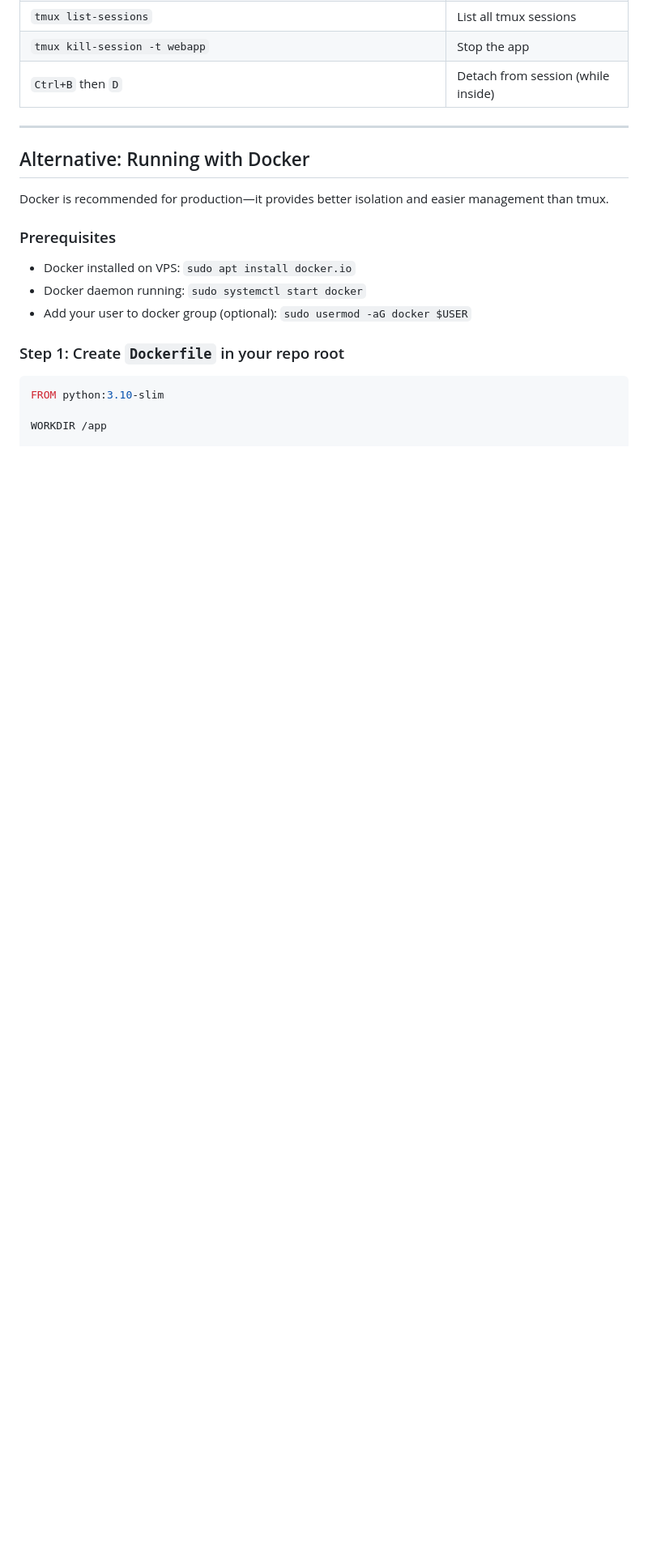
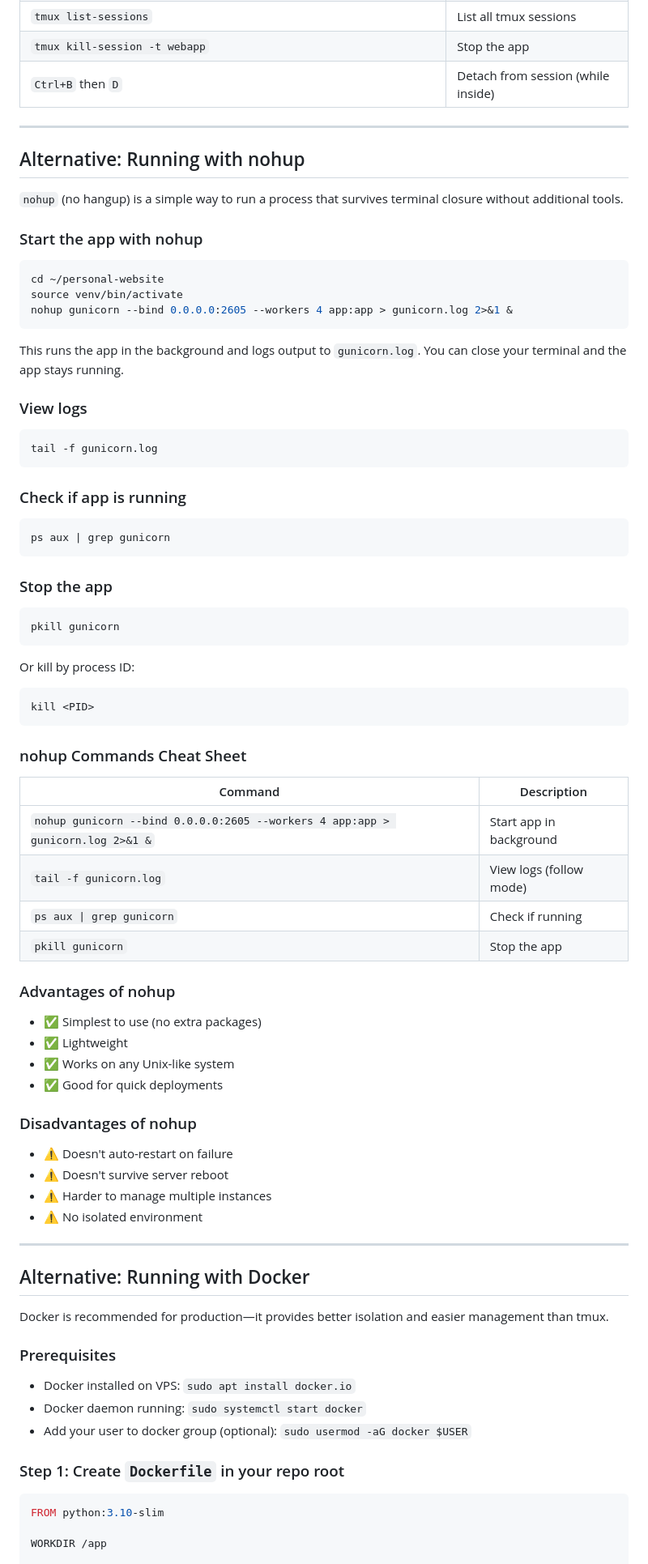
Before and after one commit to dilafaradisa/personal-website, a Markdown page: DEPLOY.md, the part around the change. Shown at 81% size. Rendered like a GitHub page; blank space fills up the shorter version.

Commit message:
Add nohup instructions for running the app in the background

````diff
--- a/DEPLOY.md
+++ b/DEPLOY.md
@@ -62,6 +62,62 @@ Or while attached (`tmux attach -t webapp`), press `Ctrl+C`.
 
 ---
 
+## Alternative: Running with nohup
+
+`nohup` (no hangup) is a simple way to run a process that survives terminal closure without additional tools.
+
+### Start the app with nohup
+```bash
+cd ~/personal-website
+source venv/bin/activate
+nohup gunicorn --bind 0.0.0.0:2605 --workers 4 app:app > gunicorn.log 2>&1 &
+```
+
+This runs the app in the background and logs output to `gunicorn.log`. You can close your terminal and the app stays running.
+
+### View logs
+```bash
+tail -f gunicorn.log
+```
+
+### Check if app is running
+```bash
+ps aux | grep gunicorn
+```
+
+### Stop the app
+```bash
+pkill gunicorn
+```
+
+Or kill by process ID:
+```bash
+kill <PID>
+```
+
+### nohup Commands Cheat Sheet
+
+| Command | Description |
+|---------|-------------|
+| `nohup gunicorn --bind 0.0.0.0:2605 --workers 4 app:app > gunicorn.log 2>&1 &` | Start app in background |
+| `tail -f gunicorn.log` | View logs (follow mode) |
+| `ps aux \| grep gunicorn` | Check if running |
+| `pkill gunicorn` | Stop the app |
+
+### Advantages of nohup
+- ✅ Simplest to use (no extra packages)
+- ✅ Lightweight
+- ✅ Works on any Unix-like system
+- ✅ Good for quick deployments
+
+### Disadvantages of nohup
+- ⚠️ Doesn't auto-restart on failure
+- ⚠️ Doesn't survive server reboot
+- ⚠️ Harder to manage multiple instances
+- ⚠️ No isolated environment
+
+---
+
 ## Alternative: Running with Docker
 
 Docker is recommended for production—it provides better isolation and easier management than tmux.
````
